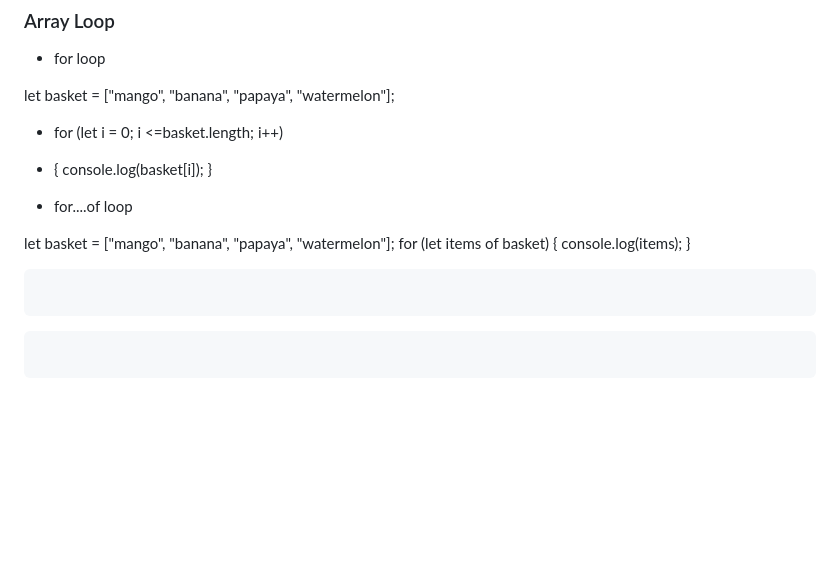
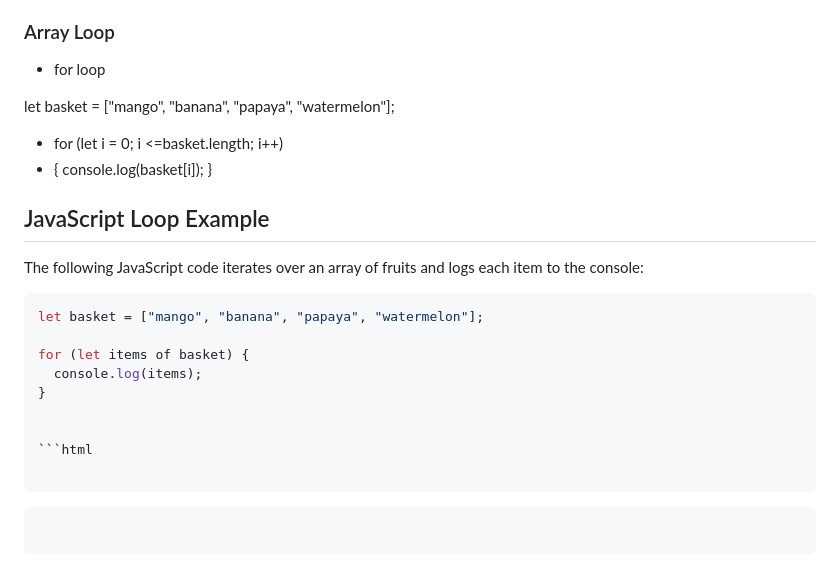
Before and after one commit to sajanmoon/Web_Dev_Notes, a Markdown page: readme.md, the part around the change. GitHub-like rendering; blank space fills up the shorter version.

Commit message:
javascript

`````diff
--- a/readme.md
+++ b/readme.md
@@ -500,15 +500,22 @@ let basket = ["mango", "banana", "papaya", "watermelon"];
 - for (let i = 0; i <=basket.length; i++)
 - { console.log(basket[i]); }
 
-- for....of loop
+## JavaScript Loop Example
 
+The following JavaScript code iterates over an array of fruits and logs each item to the console:
+
+````javascript
 let basket = ["mango", "banana", "papaya", "watermelon"];
-for (let items of basket) { console.log(items); }
+
+for (let items of basket) {
+  console.log(items);
+}
+
 
 ```html
+
+````
 
 ```
 
 ```
-
-```
`````
